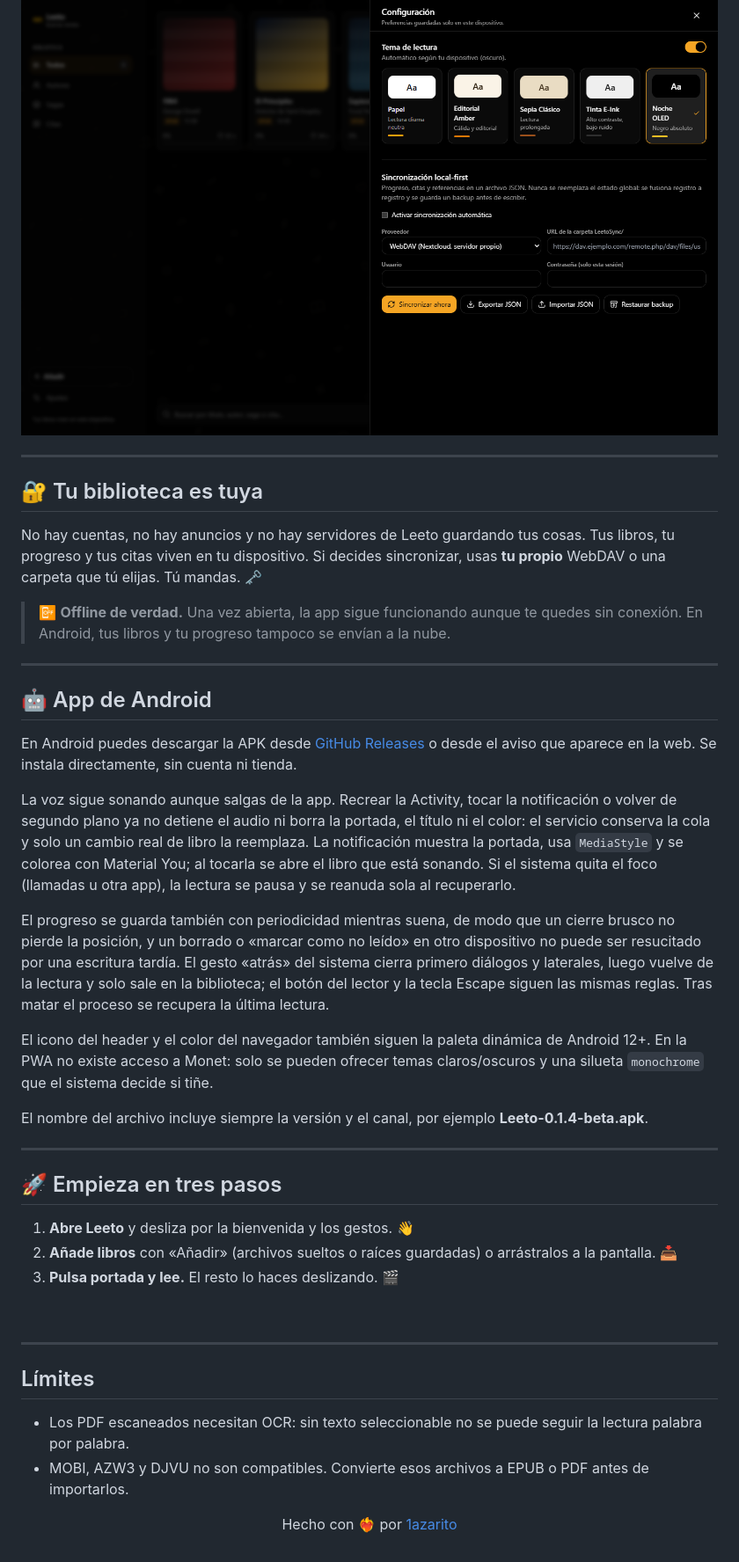
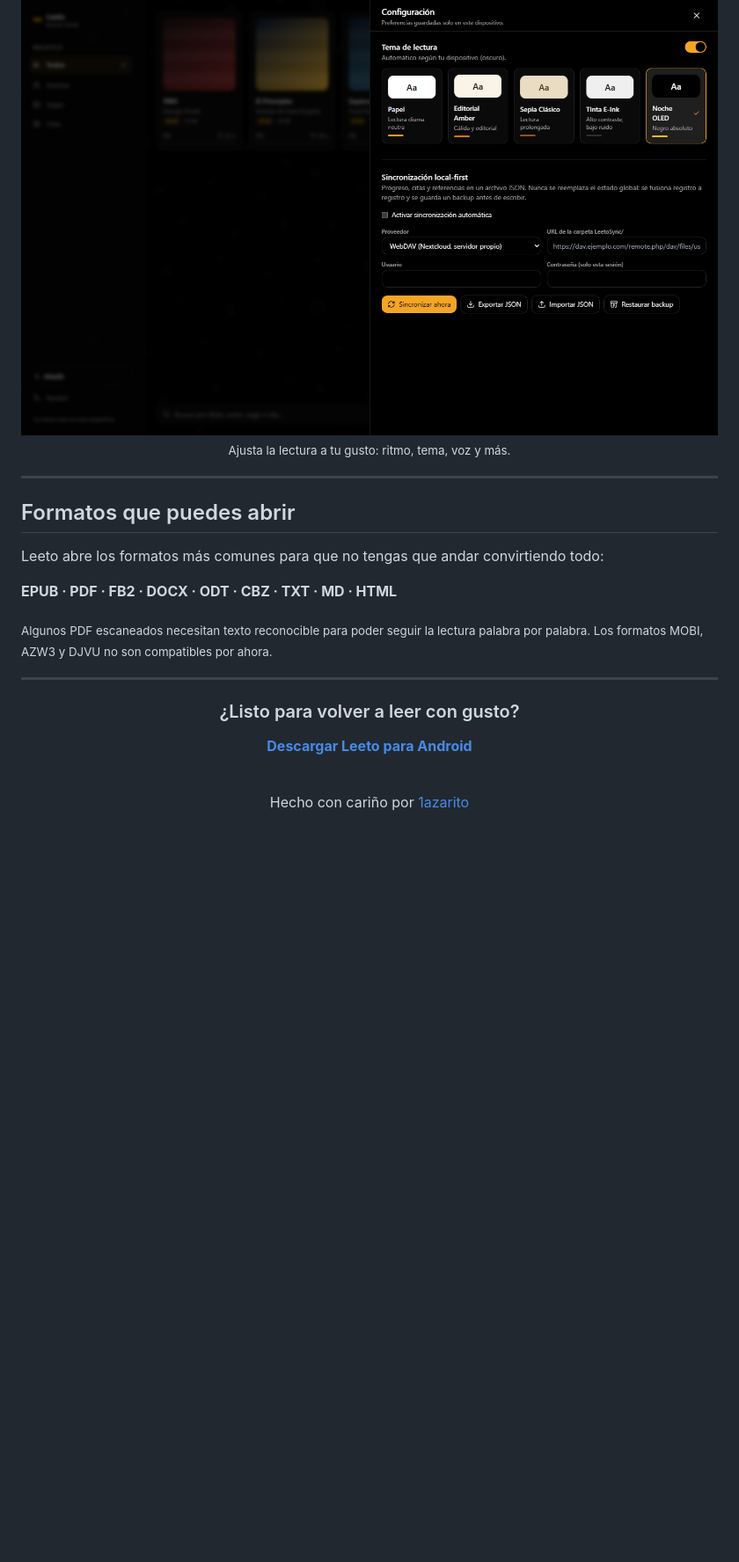
Before and after one commit to lazzzarito/Leeto, a Markdown page: README.md, the part around one of its changes. Shown at 88% size. GitHub-like rendering; blank space fills up the shorter version.

```diff
--- a/README.md
+++ b/README.md
@@ -60,52 +113,29 @@ Bajo el logo verás siempre la versión y el canal, por ejemplo **v0.1.0 · Beta
 
 <div align="center">
 <img src="docs/screens/07-ajustes-escritorio.png" alt="Ajustes de Leeto" width="100%">
+<br><sub>Ajusta la lectura a tu gusto: ritmo, tema, voz y más.</sub>
 </div>
 
 ---
 
-## 🔐 Tu biblioteca es tuya
+## Formatos que puedes abrir
 
-No hay cuentas, no hay anuncios y no hay servidores de Leeto guardando tus cosas.
-Tus libros, tu progreso y tus citas viven en tu dispositivo. Si decides sincronizar,
-usas **tu propio** WebDAV o una carpeta que tú elijas. Tú mandas. 🗝️
+Leeto abre los formatos más comunes para que no tengas que andar convirtiendo todo:
 
-> 📴 **Offline de verdad.** Una vez abierta, la app sigue funcionando aunque te quedes sin conexión.
-> En Android, tus libros y tu progreso tampoco se envían a la nube.
+**EPUB · PDF · FB2 · DOCX · ODT · CBZ · TXT · MD · HTML**
+
+<sub>Algunos PDF escaneados necesitan texto reconocible para poder seguir la lectura palabra por palabra. Los formatos MOBI, AZW3 y DJVU no son compatibles por ahora.</sub>
 
 ---
 
-## 🤖 App de Android
+<div align="center">
 
-En Android puedes descargar la APK desde [GitHub Releases](https://github.com/lazzzarito/Leeto/releases/tag/v0.1.4-beta) o desde el aviso que aparece en la web. Se instala directamente, sin cuenta ni tienda.
+### ¿Listo para volver a leer con gusto?
 
-La voz sigue sonando aunque salgas de la app. Recrear la Activity, tocar la notificación o volver de segundo plano ya no detiene el audio ni borra la portada, el título ni el color: el servicio conserva la cola y solo un cambio real de libro la reemplaza. La notificación muestra la portada, usa `MediaStyle` y se colorea con Material You; al tocarla se abre el libro que está sonando. Si el sistema quita el foco (llamadas u otra app), la lectura se pausa y se reanuda sola al recuperarlo.
-
-El progreso se guarda también con periodicidad mientras suena, de modo que un cierre brusco no pierde la posición, y un borrado o «marcar como no leído» en otro dispositivo no puede ser resucitado por una escritura tardía. El gesto «atrás» del sistema cierra primero diálogos y laterales, luego vuelve de la lectura y solo sale en la biblioteca; el botón del lector y la tecla Escape siguen las mismas reglas. Tras matar el proceso se recupera la última lectura.
-
-El icono del header y el color del navegador también siguen la paleta dinámica de Android 12+. En la PWA no existe acceso a Monet: solo se pueden ofrecer temas claros/oscuros y una silueta `monochrome` que el sistema decide si tiñe.
-
-El nombre del archivo incluye siempre la versión y el canal, por ejemplo **Leeto-0.1.4-beta.apk**.
-
----
-
-## 🚀 Empieza en tres pasos
-
-1. **Abre Leeto** y desliza por la bienvenida y los gestos. 👋
-2. **Añade libros** con «Añadir» (archivos sueltos o raíces guardadas) o arrástralos a la pantalla. 📥
-3. **Pulsa portada y lee.** El resto lo haces deslizando. 🎬
+[**Descargar Leeto para Android**](https://github.com/lazzzarito/Leeto/releases/tag/v0.1.5-beta)
 
 <br>
 
----
-
-## Límites
-
-- Los PDF escaneados necesitan OCR: sin texto seleccionable no se puede seguir la lectura palabra por palabra.
-- MOBI, AZW3 y DJVU no son compatibles. Convierte esos archivos a EPUB o PDF antes de importarlos.
-
-<div align="center">
-
-Hecho con ❤️‍🔥 por [1azarito](https://1azarito.vercel.app)
+Hecho con cariño por [1azarito](https://1azarito.vercel.app)
 
 </div>
```
Also changed, not shown: other parts of README.md (+78 -25 lines), docs/screens/11-biblioteca-material-you.png (added), docs/screens/12-lector-material-you.png (added), docs/screens/13-indice-progreso.png (added).
